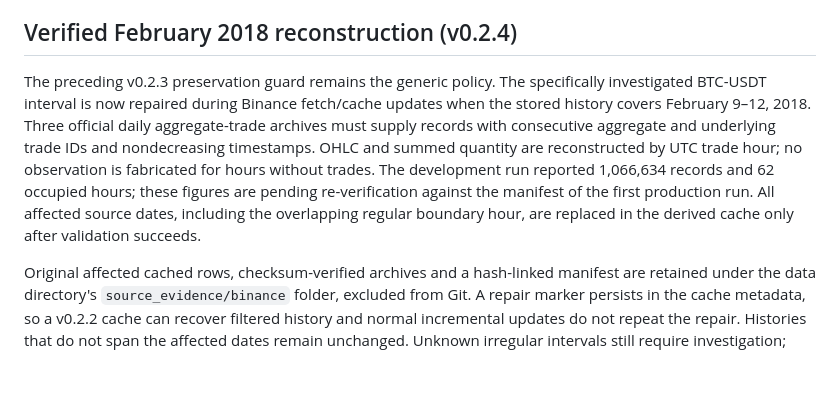
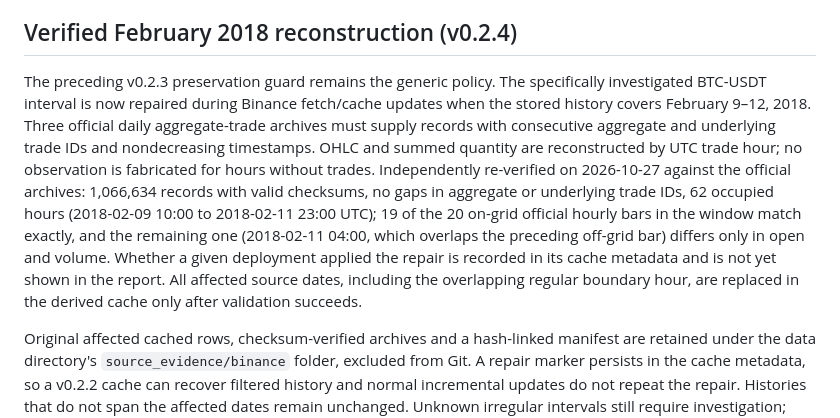
Before and after one commit to cssaritama/tsip-core, a Markdown page: docs/DATA_POLICY.md, the part around the change. Rendered like a GitHub page; blank space fills up the shorter version.

Commit message:
docs(data): record independent verification of the February 2018 reconstruction

```diff
--- a/docs/DATA_POLICY.md
+++ b/docs/DATA_POLICY.md
@@ -36,6 +36,6 @@ Each provider's terms govern the use of its data. Before any commercial use, rev
 
 ## Verified February 2018 reconstruction (v0.2.4)
 
-The preceding v0.2.3 preservation guard remains the generic policy. The specifically investigated BTC-USDT interval is now repaired during Binance fetch/cache updates when the stored history covers February 9–12, 2018. Three official daily aggregate-trade archives must supply records with consecutive aggregate and underlying trade IDs and nondecreasing timestamps. OHLC and summed quantity are reconstructed by UTC trade hour; no observation is fabricated for hours without trades. The development run reported 1,066,634 records and 62 occupied hours; these figures are pending re-verification against the manifest of the first production run. All affected source dates, including the overlapping regular boundary hour, are replaced in the derived cache only after validation succeeds.
+The preceding v0.2.3 preservation guard remains the generic policy. The specifically investigated BTC-USDT interval is now repaired during Binance fetch/cache updates when the stored history covers February 9–12, 2018. Three official daily aggregate-trade archives must supply records with consecutive aggregate and underlying trade IDs and nondecreasing timestamps. OHLC and summed quantity are reconstructed by UTC trade hour; no observation is fabricated for hours without trades. Independently re-verified on 2026-10-27 against the official archives: 1,066,634 records with valid checksums, no gaps in aggregate or underlying trade IDs, 62 occupied hours (2018-02-09 10:00 to 2018-02-11 23:00 UTC); 19 of the 20 on-grid official hourly bars in the window match exactly, and the remaining one (2018-02-11 04:00, which overlaps the preceding off-grid bar) differs only in open and volume. Whether a given deployment applied the repair is recorded in its cache metadata and is not yet shown in the report. All affected source dates, including the overlapping regular boundary hour, are replaced in the derived cache only after validation succeeds.
 
 Original affected cached rows, checksum-verified archives and a hash-linked manifest are retained under the data directory's `source_evidence/binance` folder, excluded from Git. A repair marker persists in the cache metadata, so a v0.2.2 cache can recover filtered history and normal incremental updates do not repeat the repair. Histories that do not span the affected dates remain unchanged. Unknown irregular intervals still require investigation; source agreement does not independently certify every underlying exchange trade. On checksum/identity/coverage failure, the existing cache is not rewritten.
```
Also changed, not shown: CHANGELOG.md (+3 -0 lines).
